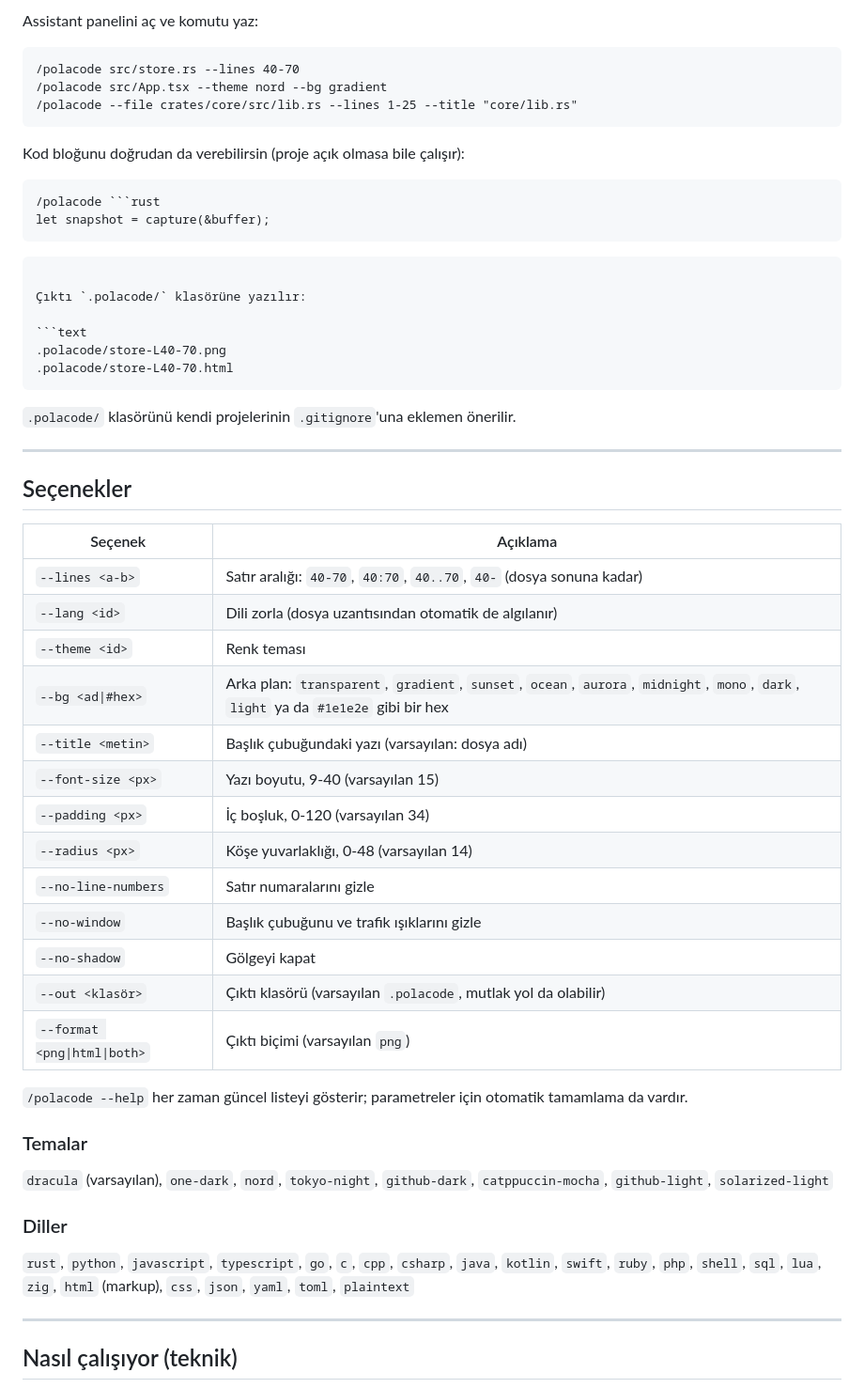
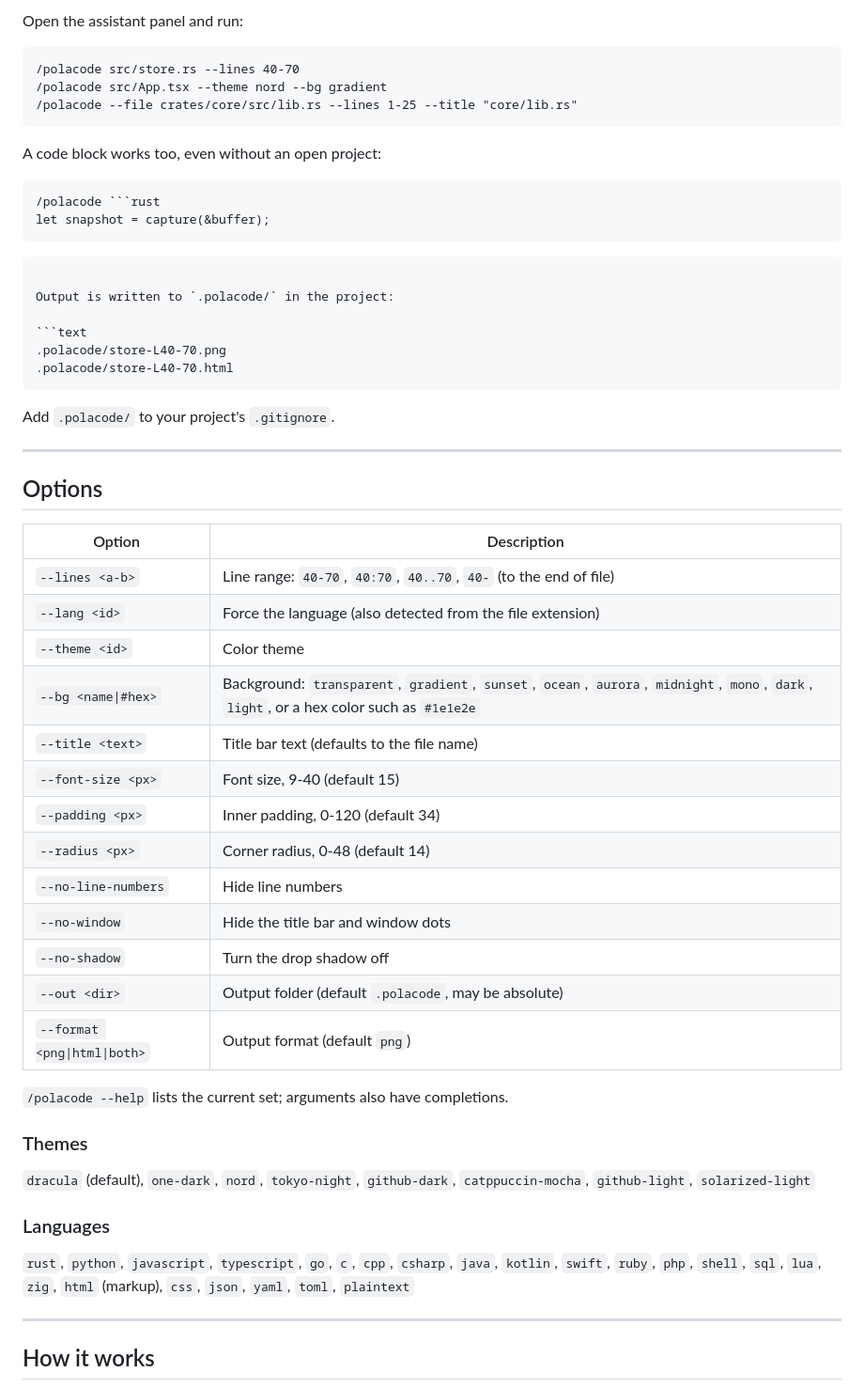
Before and after one commit to talhayksk/zedpolacode, a Markdown page: README.md, the part around one of its changes. Shown at 94% size. Rendered like a GitHub page.

````diff
--- a/README.md
+++ b/README.md
@@ -71,5 +70,5 @@ birlikte gelir) ve **headless tarayıcı** yapıyor.
 
-Assistant panelini aç ve komutu yaz:
+Open the assistant panel and run:
 
 ```text
 /polacode src/store.rs --lines 40-70
@@ -77,7 +76,7 @@ Assistant panelini aç ve komutu yaz:
 /polacode --file crates/core/src/lib.rs --lines 1-25 --title "core/lib.rs"
 ```
 
-Kod bloğunu doğrudan da verebilirsin (proje açık olmasa bile çalışır):
+A code block works too, even without an open project:
 
 ```text
 /polacode ```rust
@@ -85,44 +84,43 @@ let snapshot = capture(&buffer);
 ```
 ```
 
-Çıktı `.polacode/` klasörüne yazılır:
+Output is written to `.polacode/` in the project:
 
 ```text
 .polacode/store-L40-70.png
 .polacode/store-L40-70.html
 ```
 
-`.polacode/` klasörünü kendi projelerinin `.gitignore`'una eklemen önerilir.
+Add `.polacode/` to your project's `.gitignore`.
 
 ---
 
-## Seçenekler
+## Options
 
-| Seçenek | Açıklama |
+| Option | Description |
 | --- | --- |
-| `--lines <a-b>` | Satır aralığı: `40-70`, `40:70`, `40..70`, `40-` (dosya sonuna kadar) |
-| `--lang <id>` | Dili zorla (dosya uzantısından otomatik de algılanır) |
-| `--theme <id>` | Renk teması |
-| `--bg <ad\|#hex>` | Arka plan: `transparent`, `gradient`, `sunset`, `ocean`, `aurora`, `midnight`, `mono`, `dark`, `light` ya da `#1e1e2e` gibi bir hex |
-| `--title <metin>` | Başlık çubuğundaki yazı (varsayılan: dosya adı) |
-| `--font-size <px>` | Yazı boyutu, 9-40 (varsayılan 15) |
-| `--padding <px>` | İç boşluk, 0-120 (varsayılan 34) |
-| `--radius <px>` | Köşe yuvarlaklığı, 0-48 (varsayılan 14) |
-| `--no-line-numbers` | Satır numaralarını gizle |
-| `--no-window` | Başlık çubuğunu ve trafik ışıklarını gizle |
-| `--no-shadow` | Gölgeyi kapat |
-| `--out <klasör>` | Çıktı klasörü (varsayılan `.polacode`, mutlak yol da olabilir) |
-| `--format <png\|html\|both>` | Çıktı biçimi (varsayılan `png`) |
+| `--lines <a-b>` | Line range: `40-70`, `40:70`, `40..70`, `40-` (to the end of file) |
+| `--lang <id>` | Force the language (also detected from the file extension) |
+| `--theme <id>` | Color theme |
+| `--bg <name\|#hex>` | Background: `transparent`, `gradient`, `sunset`, `ocean`, `aurora`, `midnight`, `mono`, `dark`, `light`, or a hex color such as `#1e1e2e` |
+| `--title <text>` | Title bar text (defaults to the file name) |
+| `--font-size <px>` | Font size, 9-40 (default 15) |
+| `--padding <px>` | Inner padding, 0-120 (default 34) |
+| `--radius <px>` | Corner radius, 0-48 (default 14) |
+| `--no-line-numbers` | Hide line numbers |
+| `--no-window` | Hide the title bar and window dots |
+| `--no-shadow` | Turn the drop shadow off |
+| `--out <dir>` | Output folder (default `.polacode`, may be absolute) |
+| `--format <png\|html\|both>` | Output format (default `png`) |
 
-`/polacode --help` her zaman güncel listeyi gösterir; parametreler için
-otomatik tamamlama da vardır.
+`/polacode --help` lists the current set; arguments also have completions.
 
-### Temalar
+### Themes
 
-`dracula` (varsayılan), `one-dark`, `nord`, `tokyo-night`, `github-dark`,
+`dracula` (default), `one-dark`, `nord`, `tokyo-night`, `github-dark`,
 `catppuccin-mocha`, `github-light`, `solarized-light`
 
-### Diller
+### Languages
 
 `rust`, `python`, `javascript`, `typescript`, `go`, `c`, `cpp`, `csharp`,
 `java`, `kotlin`, `swift`, `ruby`, `php`, `shell`, `sql`, `lua`, `zig`, `html`
@@ -130,7 +128,7 @@ otomatik tamamlama da vardır.
 
 ---
 
-## Nasıl çalışıyor (teknik)
+## How it works
 
 ```mermaid
 flowchart TD
````
Also changed, not shown: other parts of README.md (+69 -77 lines), CHANGELOG.md (+26 -14 lines), PUBLISHING.md (+84 -64 lines), docs/preview.png, 6 other files.
